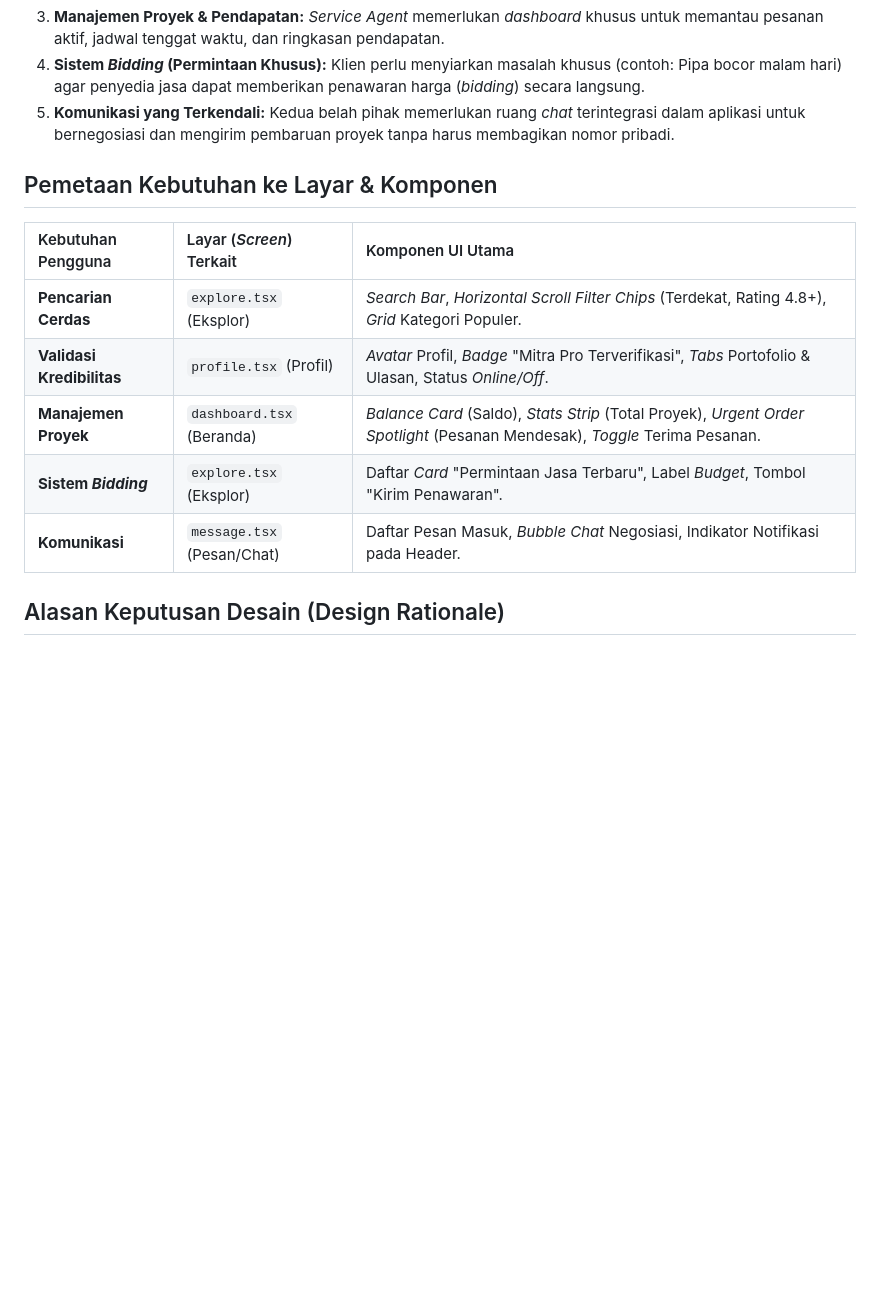
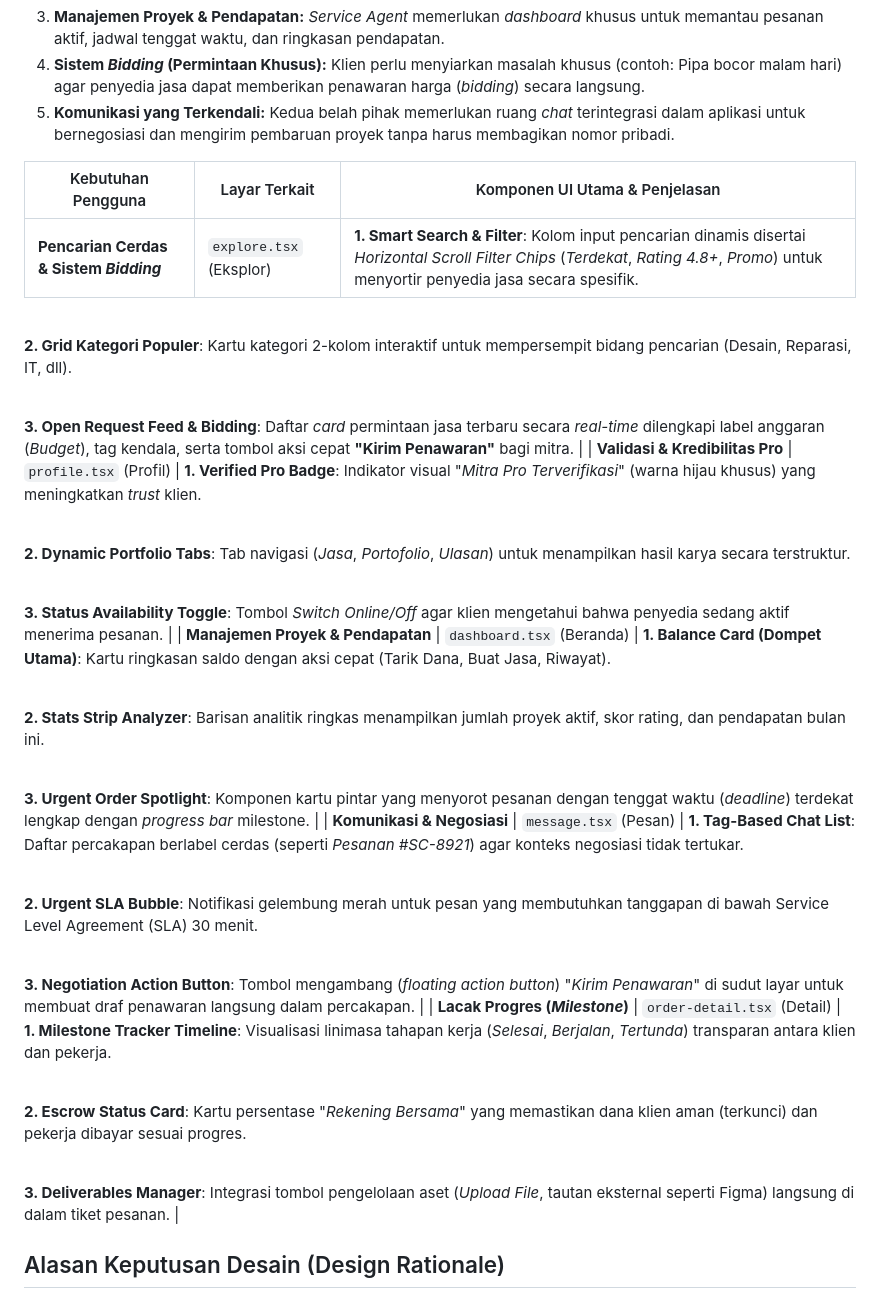
Before and after one commit to jeremy280806/Project-Hybrid-Application-Development, a Markdown page: README.md, the part around the change. Drawn GitHub-style; blank space fills up the shorter version.

Commit message:
Expand user needs mapping and design rationale in README
Added detailed mapping of user needs to related screens and UI components, enhancing clarity on design rationale and functionality.

```diff
--- a/README.md
+++ b/README.md
@@ -20,15 +20,34 @@ Berikut adalah lima kebutuhan utama dari target pengguna:
 4. **Sistem *Bidding* (Permintaan Khusus):** Klien perlu menyiarkan masalah khusus (contoh: Pipa bocor malam hari) agar penyedia jasa dapat memberikan penawaran harga (*bidding*) secara langsung.
 5. **Komunikasi yang Terkendali:** Kedua belah pihak memerlukan ruang *chat* terintegrasi dalam aplikasi untuk bernegosiasi dan mengirim pembaruan proyek tanpa harus membagikan nomor pribadi.
 
-## Pemetaan Kebutuhan ke Layar & Komponen
-| Kebutuhan Pengguna | Layar (*Screen*) Terkait | Komponen UI Utama |
-| :--- | :--- | :--- |
-| **Pencarian Cerdas** | `explore.tsx` (Eksplor) | *Search Bar*, *Horizontal Scroll Filter Chips* (Terdekat, Rating 4.8+), *Grid* Kategori Populer. |
-| **Validasi Kredibilitas** | `profile.tsx` (Profil) | *Avatar* Profil, *Badge* "Mitra Pro Terverifikasi", *Tabs* Portofolio & Ulasan, Status *Online/Off*. |
-| **Manajemen Proyek** | `dashboard.tsx` (Beranda) | *Balance Card* (Saldo), *Stats Strip* (Total Proyek), *Urgent Order Spotlight* (Pesanan Mendesak), *Toggle* Terima Pesanan. |
-| **Sistem *Bidding*** | `explore.tsx` (Eksplor) | Daftar *Card* "Permintaan Jasa Terbaru", Label *Budget*, Tombol "Kirim Penawaran". |
-| **Komunikasi** | `message.tsx` (Pesan/Chat) | Daftar Pesan Masuk, *Bubble Chat* Negosiasi, Indikator Notifikasi pada Header. |
 
+| Kebutuhan Pengguna | Layar Terkait | Komponen UI Utama & Penjelasan |
+| --- | --- | --- |
+| **Pencarian Cerdas & Sistem *Bidding*** | `explore.tsx` (Eksplor) | **1. Smart Search & Filter**: Kolom input pencarian dinamis disertai *Horizontal Scroll Filter Chips* (*Terdekat*, *Rating 4.8+*, *Promo*) untuk menyortir penyedia jasa secara spesifik.<br>
+
+<br>**2. Grid Kategori Populer**: Kartu kategori 2-kolom interaktif untuk mempersempit bidang pencarian (Desain, Reparasi, IT, dll).<br>
+
+<br>**3. Open Request Feed & Bidding**: Daftar *card* permintaan jasa terbaru secara *real-time* dilengkapi label anggaran (*Budget*), tag kendala, serta tombol aksi cepat **"Kirim Penawaran"** bagi mitra. |
+| **Validasi & Kredibilitas Pro** | `profile.tsx` (Profil) | **1. Verified Pro Badge**: Indikator visual "*Mitra Pro Terverifikasi*" (warna hijau khusus) yang meningkatkan *trust* klien.<br>
+
+<br>**2. Dynamic Portfolio Tabs**: Tab navigasi (*Jasa*, *Portofolio*, *Ulasan*) untuk menampilkan hasil karya secara terstruktur.<br>
+
+<br>**3. Status Availability Toggle**: Tombol *Switch* *Online/Off* agar klien mengetahui bahwa penyedia sedang aktif menerima pesanan. |
+| **Manajemen Proyek & Pendapatan** | `dashboard.tsx` (Beranda) | **1. Balance Card (Dompet Utama)**: Kartu ringkasan saldo dengan aksi cepat (Tarik Dana, Buat Jasa, Riwayat).<br>
+
+<br>**2. Stats Strip Analyzer**: Barisan analitik ringkas menampilkan jumlah proyek aktif, skor rating, dan pendapatan bulan ini.<br>
+
+<br>**3. Urgent Order Spotlight**: Komponen kartu pintar yang menyorot pesanan dengan tenggat waktu (*deadline*) terdekat lengkap dengan *progress bar* milestone. |
+| **Komunikasi & Negosiasi** | `message.tsx` (Pesan) | **1. Tag-Based Chat List**: Daftar percakapan berlabel cerdas (seperti *Pesanan #SC-8921*) agar konteks negosiasi tidak tertukar.<br>
+
+<br>**2. Urgent SLA Bubble**: Notifikasi gelembung merah untuk pesan yang membutuhkan tanggapan di bawah Service Level Agreement (SLA) 30 menit.<br>
+
+<br>**3. Negotiation Action Button**: Tombol mengambang (*floating action button*) "*Kirim Penawaran*" di sudut layar untuk membuat draf penawaran langsung dalam percakapan. |
+| **Lacak Progres (*Milestone*)** | `order-detail.tsx` (Detail) | **1. Milestone Tracker Timeline**: Visualisasi linimasa tahapan kerja (*Selesai*, *Berjalan*, *Tertunda*) transparan antara klien dan pekerja.<br>
+
+<br>**2. Escrow Status Card**: Kartu persentase "*Rekening Bersama*" yang memastikan dana klien aman (terkunci) dan pekerja dibayar sesuai progres.<br>
+
+<br>**3. Deliverables Manager**: Integrasi tombol pengelolaan aset (*Upload File*, tautan eksternal seperti Figma) langsung di dalam tiket pesanan. |
 ## Alasan Keputusan Desain (Design Rationale)
 1. **Arsitektur Expo Router (Bottom Tabs):** Pemilihan *Route Groups* `(tabs)` dilakukan agar bar navigasi bawah hanya dirender sekali oleh sistem. Hal ini menjamin transisi antar-layar (Beranda ↔ Profil) berlangsung secara instan tanpa adanya kedipan layar, sehingga memberikan pengalaman *native* yang lebih lancar.
 2. **Pendekatan *Card-Based UI*:** Dengan mempertimbangkan tingginya kepadatan informasi (harga, lokasi, deskripsi, ulasan), desain disusun dalam bentuk kartu-kartu (*cards*) yang dilengkapi dengan *shadow* lembut dan sudut membulat (*rounded-xl*). Ini bertujuan untuk menghindari *cognitive overload* dan menjaga antarmuka tetap rapi.
```
